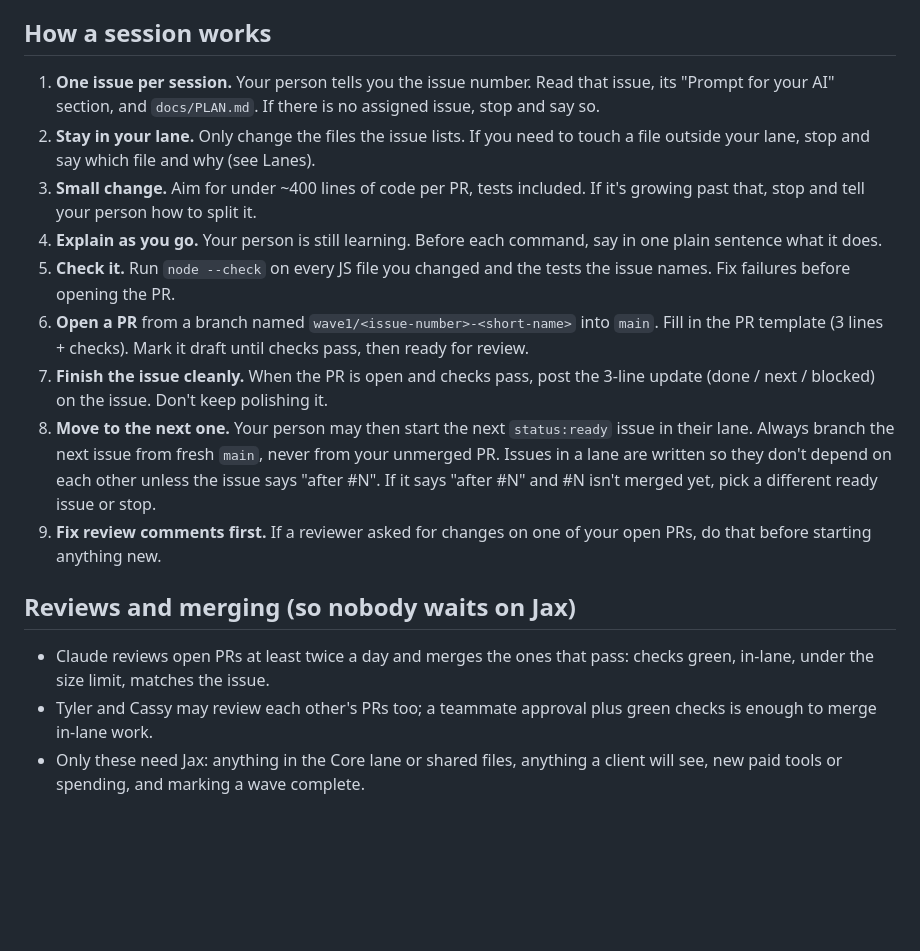
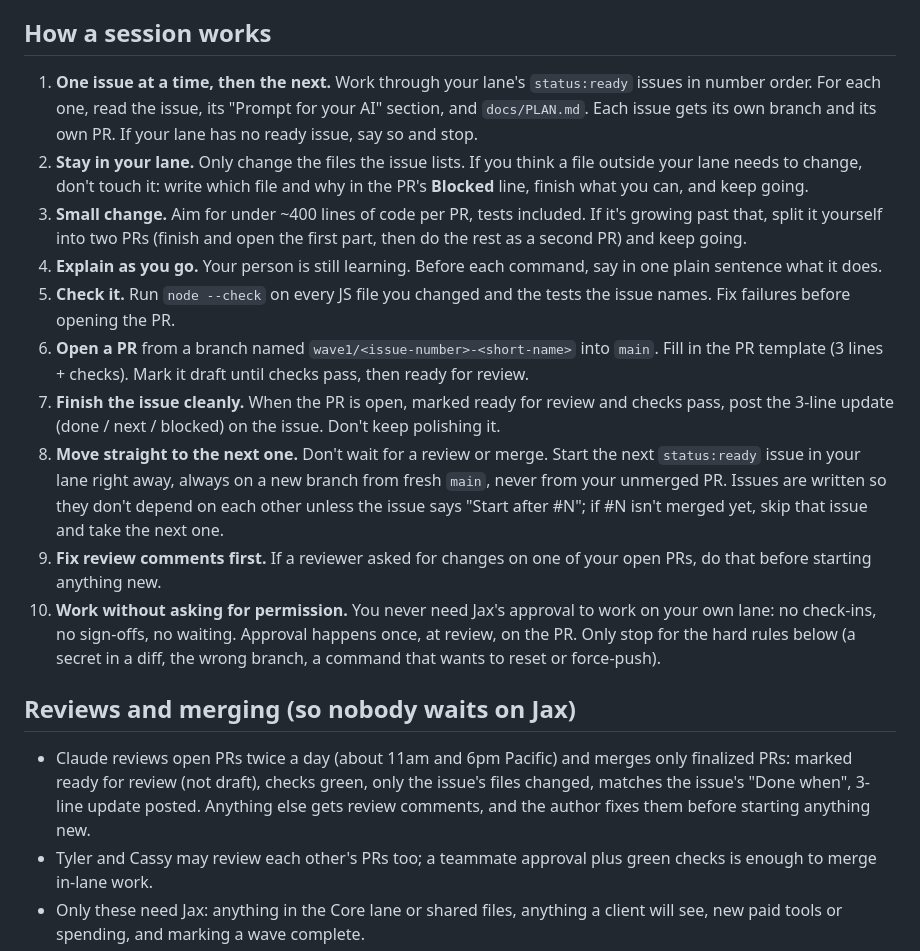
Before and after one commit to Jaxsavvy/meridian-connect-studio-build, a Markdown page: AGENTS.md, the part around the change. Drawn GitHub-style; blank space fills up the shorter version.

Commit message:
Docs: chat on the right; AIs work through their lane without asking for approval
- docs/PLAN.md: Work view is canvas on the left, Meridian Studio
  conversation on the right (Jax, 2026-10-19).
- AGENTS.md: work through your lane's ready issues one after another
  (own branch + PR each) without waiting for review or merge; never ask
  Jax for permission to work in-lane; split oversized work into two PRs
  instead of stopping; note out-of-lane needs in the PR's Blocked line.
  Claude merges only finalized PRs (ready, green, in-lane, done-when met,
  3-line update posted) at its twice-daily review.

Co-Authored-By: Claude Opus 5.5 <noreply@anthropic.com>
Claude-Session: https://claude.ai/code/session_01XTCSR2iPHYFD7e1fwyXoQ2

```diff
--- a/AGENTS.md
+++ b/AGENTS.md
@@ -6,18 +6,19 @@ Read this file at the start of every session. If anything else in the repo disag
 Meridian Connect: the Electron desktop app Breakthrough Ventures employees use. We are building **Meridian Studio** inside it, following `docs/PLAN.md`. Meridian Core, Team Hub, Overseer, keys and customer data never live in this repo.
 
 ## How a session works
-1. **One issue per session.** Your person tells you the issue number. Read that issue, its "Prompt for your AI" section, and `docs/PLAN.md`. If there is no assigned issue, stop and say so.
-2. **Stay in your lane.** Only change the files the issue lists. If you need to touch a file outside your lane, stop and say which file and why (see Lanes).
-3. **Small change.** Aim for under ~400 lines of code per PR, tests included. If it's growing past that, stop and tell your person how to split it.
+1. **One issue at a time, then the next.** Work through your lane's `status:ready` issues in number order. For each one, read the issue, its "Prompt for your AI" section, and `docs/PLAN.md`. Each issue gets its own branch and its own PR. If your lane has no ready issue, say so and stop.
+2. **Stay in your lane.** Only change the files the issue lists. If you think a file outside your lane needs to change, don't touch it: write which file and why in the PR's **Blocked** line, finish what you can, and keep going.
+3. **Small change.** Aim for under ~400 lines of code per PR, tests included. If it's growing past that, split it yourself into two PRs (finish and open the first part, then do the rest as a second PR) and keep going.
 4. **Explain as you go.** Your person is still learning. Before each command, say in one plain sentence what it does.
 5. **Check it.** Run `node --check` on every JS file you changed and the tests the issue names. Fix failures before opening the PR.
 6. **Open a PR** from a branch named `wave1/<issue-number>-<short-name>` into `main`. Fill in the PR template (3 lines + checks). Mark it draft until checks pass, then ready for review.
-7. **Finish the issue cleanly.** When the PR is open and checks pass, post the 3-line update (done / next / blocked) on the issue. Don't keep polishing it.
-8. **Move to the next one.** Your person may then start the next `status:ready` issue in their lane. Always branch the next issue from fresh `main`, never from your unmerged PR. Issues in a lane are written so they don't depend on each other unless the issue says "after #N". If it says "after #N" and #N isn't merged yet, pick a different ready issue or stop.
+7. **Finish the issue cleanly.** When the PR is open, marked ready for review and checks pass, post the 3-line update (done / next / blocked) on the issue. Don't keep polishing it.
+8. **Move straight to the next one.** Don't wait for a review or merge. Start the next `status:ready` issue in your lane right away, always on a new branch from fresh `main`, never from your unmerged PR. Issues are written so they don't depend on each other unless the issue says "Start after #N"; if #N isn't merged yet, skip that issue and take the next one.
 9. **Fix review comments first.** If a reviewer asked for changes on one of your open PRs, do that before starting anything new.
+10. **Work without asking for permission.** You never need Jax's approval to work on your own lane: no check-ins, no sign-offs, no waiting. Approval happens once, at review, on the PR. Only stop for the hard rules below (a secret in a diff, the wrong branch, a command that wants to reset or force-push).
 
 ## Reviews and merging (so nobody waits on Jax)
-- Claude reviews open PRs at least twice a day and merges the ones that pass: checks green, in-lane, under the size limit, matches the issue.
+- Claude reviews open PRs twice a day (about 11am and 6pm Pacific) and merges only finalized PRs: marked ready for review (not draft), checks green, only the issue's files changed, matches the issue's "Done when", 3-line update posted. Anything else gets review comments, and the author fixes them before starting anything new.
 - Tyler and Cassy may review each other's PRs too; a teammate approval plus green checks is enough to merge in-lane work.
 - Only these need Jax: anything in the Core lane or shared files, anything a client will see, new paid tools or spending, and marking a wave complete.
 
```
Also changed, not shown: docs/PLAN.md (+1 -1 lines).
